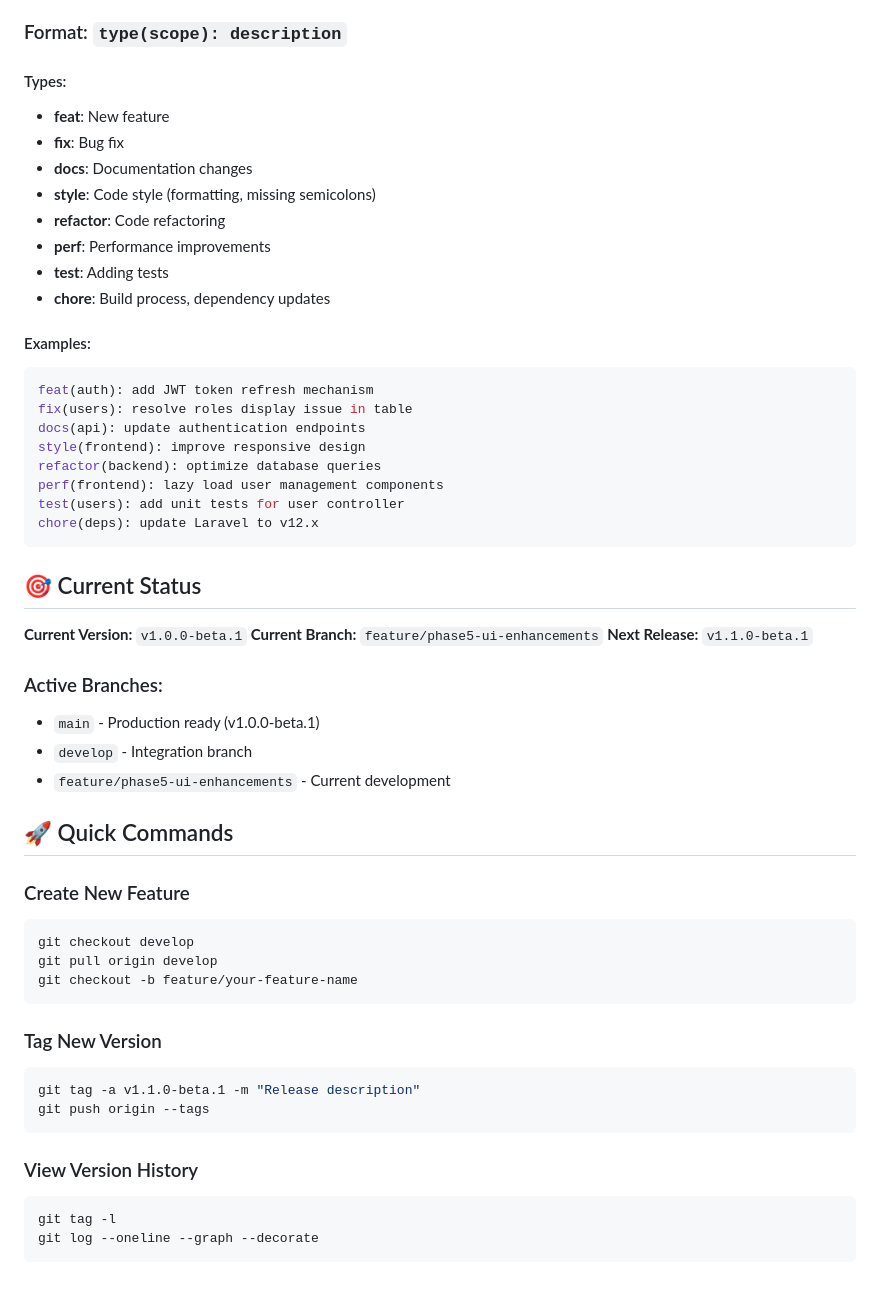
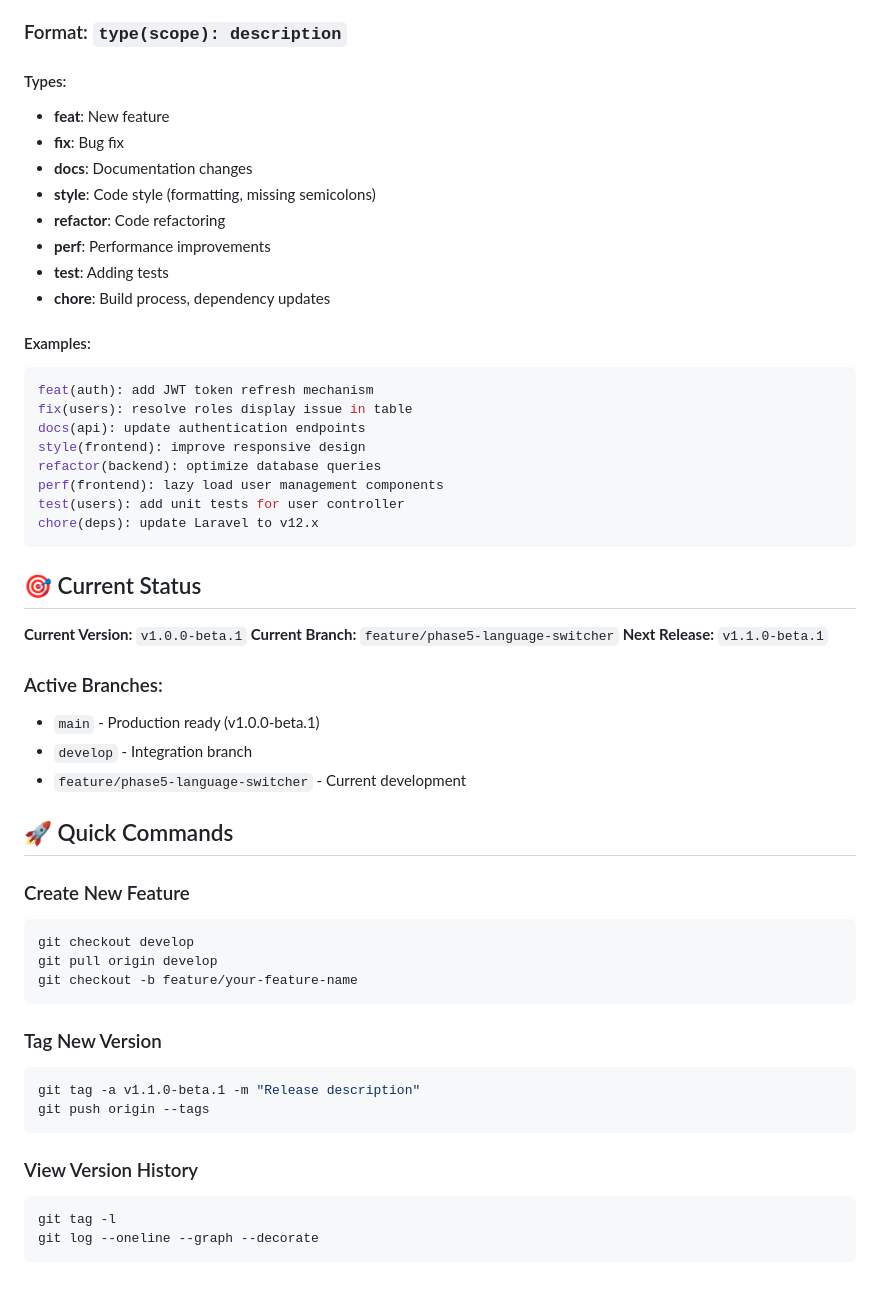
Before and after one commit to edopranata/dashboard-app, a Markdown page: VERSIONING.md, the part around the change printed below. GitHub-like rendering.

````diff
--- a/VERSIONING.md
+++ b/VERSIONING.md
@@ -120,6 +135,7 @@ We follow [Conventional Commits](https://www.conventionalcommits.org/):
 ### Format: `type(scope): description`
 
 #### Types:
+
 - **feat**: New feature
 - **fix**: Bug fix
 - **docs**: Documentation changes
@@ -130,6 +146,7 @@ We follow [Conventional Commits](https://www.conventionalcommits.org/):
 - **chore**: Build process, dependency updates
 
 #### Examples:
+
 ```bash
 feat(auth): add JWT token refresh mechanism
 fix(users): resolve roles display issue in table
@@ -144,17 +161,19 @@ chore(deps): update Laravel to v12.x
 ## 🎯 Current Status
 
 **Current Version:** `v1.0.0-beta.1`
-**Current Branch:** `feature/phase5-ui-enhancements`
+**Current Branch:** `feature/phase5-language-switcher`
 **Next Release:** `v1.1.0-beta.1`
 
 ### Active Branches:
+
 - `main` - Production ready (v1.0.0-beta.1)
 - `develop` - Integration branch
-- `feature/phase5-ui-enhancements` - Current development
+- `feature/phase5-language-switcher` - Current development
 
 ## 🚀 Quick Commands
 
 ### Create New Feature
+
 ```bash
 git checkout develop
 git pull origin develop
@@ -162,12 +181,14 @@ git checkout -b feature/your-feature-name
 ```
 
 ### Tag New Version
+
 ```bash
 git tag -a v1.1.0-beta.1 -m "Release description"
 git push origin --tags
 ```
 
 ### View Version History
+
 ```bash
 git tag -l
 git log --oneline --graph --decorate
````
Also changed, not shown: other parts of VERSIONING.md (+18 -3 lines), CHANGELOG.md (+30 -1 lines).
